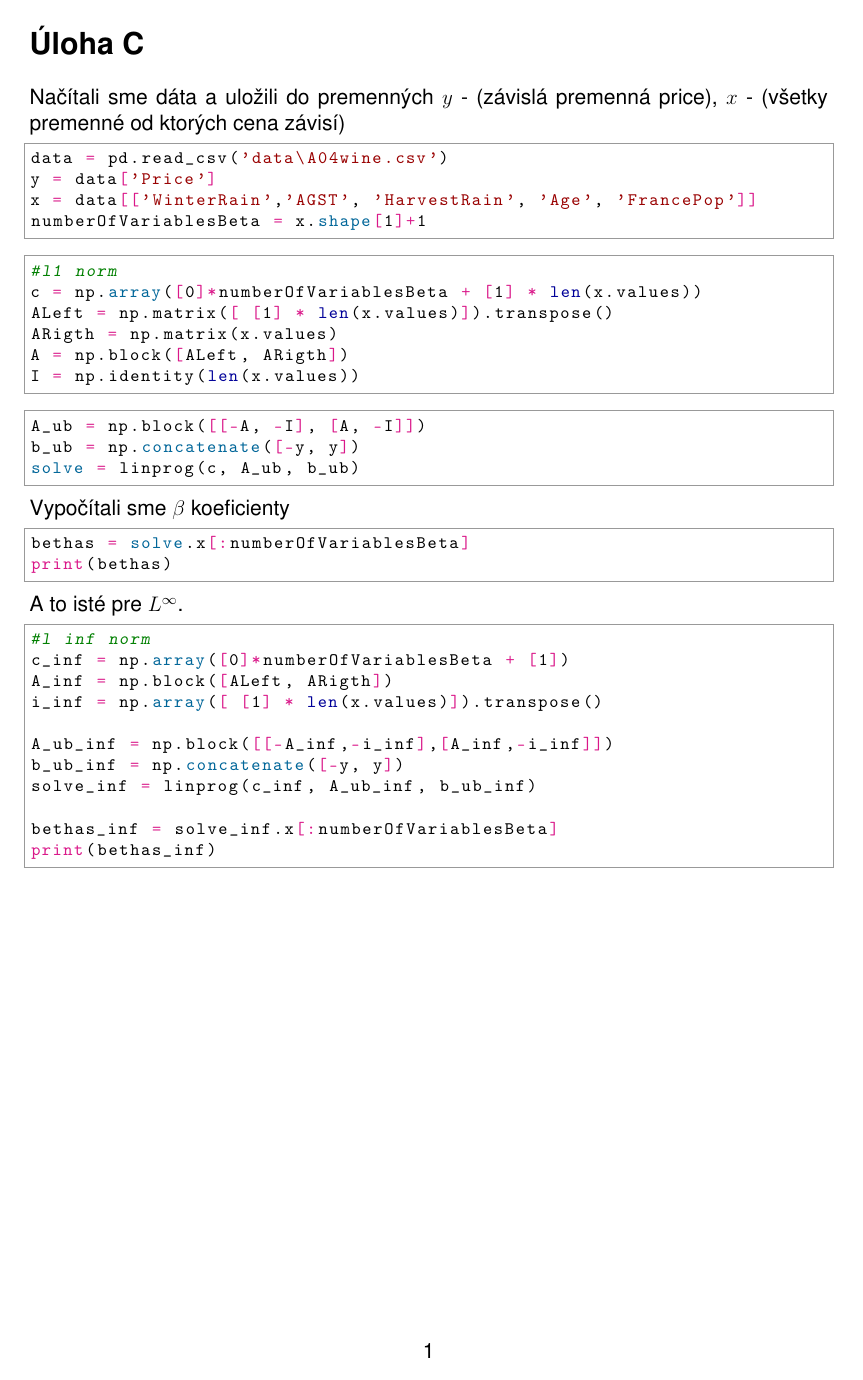
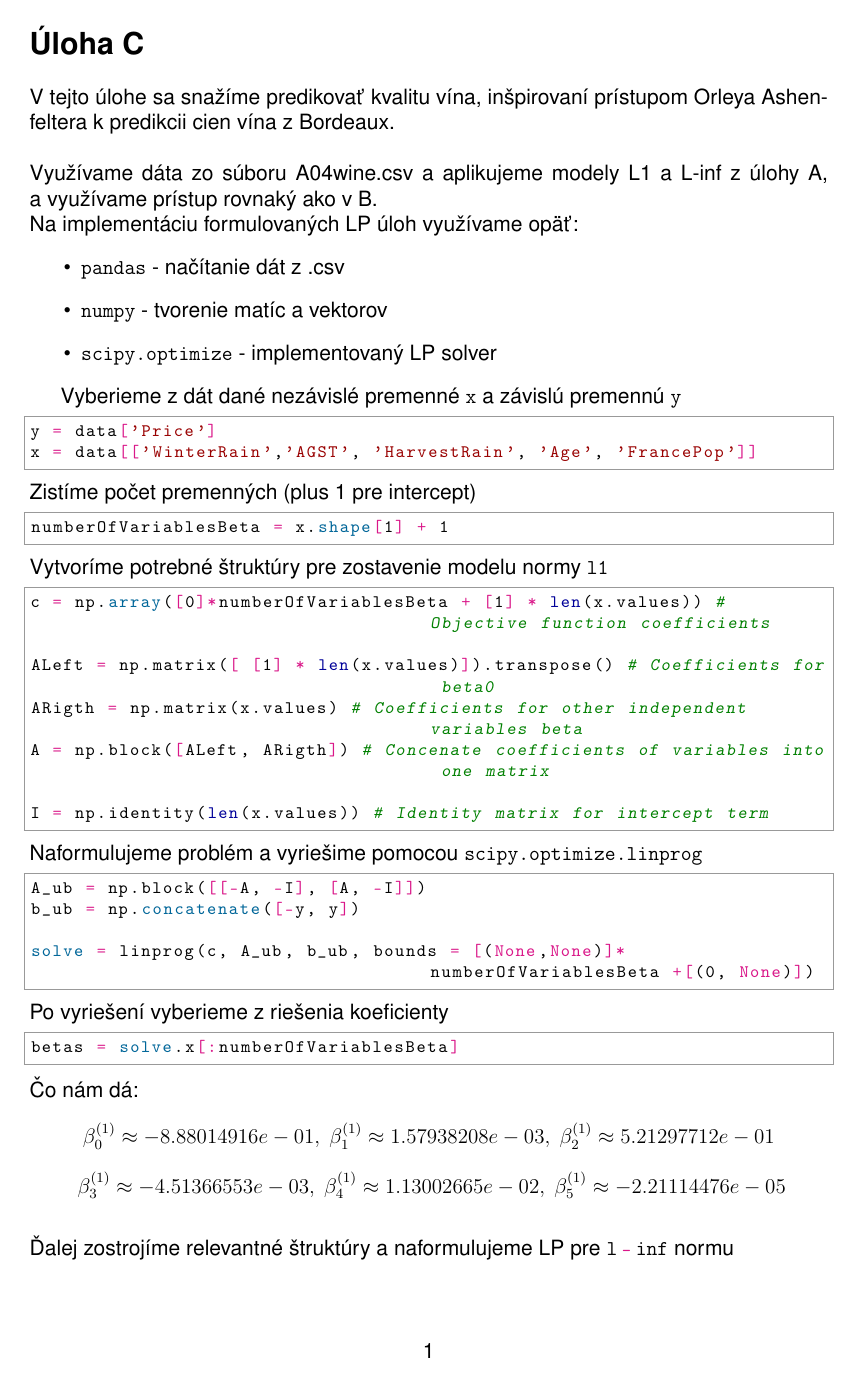
Before and after one commit to spitalskya/Linprog-A04, a LaTeX document (report/taskC.tex): the whole page before the commit and page 1 of 2 after it. Compiled offline with pdfLaTeX.

Commit message:
spisal tex pre task_C

```diff
--- a/report/taskC.tex
+++ b/report/taskC.tex
@@ -30,35 +30,56 @@
 \begin{document}
 
 \section*{Úloha C}
-Načítali sme dáta a uložili do premenných $y$ - (závislá premenná price), $x$ - (všetky premenné od ktorých cena závisí)
+V tejto úlohe sa snažíme predikovať kvalitu vína, inšpirovaní prístupom Orleya Ashenfeltera k predikcii cien vína z Bordeaux.
+\\
+\\
+Využívame dáta zo súboru A04wine.csv a aplikujeme modely L1 a L-inf z úlohy A, a využívame prístup rovnaký ako v B.
+\\
+Na implementáciu formulovaných LP úloh využívame opäť:
+\begin{itemize}
+	\item \pyth|pandas| - načítanie dát z .csv
+	\item \pyth|numpy| - tvorenie matíc a vektorov
+	\item \pyth|scipy.optimize| - implementovaný LP solver
+\end{itemize}
+
+Vyberieme z dát dané nezávislé premenné \pyth|x| a závislú premennú \pyth|y|
+
 \begin{python}
-data = pd.read_csv('data\A04wine.csv')
 y = data['Price']
 x = data[['WinterRain','AGST', 'HarvestRain', 'Age', 'FrancePop']]
-numberOfVariablesBeta = x.shape[1]+1
 \end{python}
+Zistíme počet premenných (plus 1 pre intercept)
 \begin{python}
-#l1 norm
-c = np.array([0]*numberOfVariablesBeta + [1] * len(x.values))
-ALeft = np.matrix([ [1] * len(x.values)]).transpose()
-ARigth = np.matrix(x.values)
-A = np.block([ALeft, ARigth])
-I = np.identity(len(x.values))
+numberOfVariablesBeta = x.shape[1] + 1
 \end{python}
+Vytvoríme potrebné štruktúry pre zostavenie modelu normy \pyth|l1|
+\begin{python}
+c = np.array([0]*numberOfVariablesBeta + [1] * len(x.values)) # Objective function coefficients
 
+ALeft = np.matrix([ [1] * len(x.values)]).transpose() # Coefficients for beta0
+ARigth = np.matrix(x.values) # Coefficients for other independent variables beta
+A = np.block([ALeft, ARigth]) # Concenate coefficients of variables into one matrix
+
+I = np.identity(len(x.values)) # Identity matrix for intercept term
+\end{python}
+Naformulujeme problém a vyriešime pomocou \pyth|scipy.optimize.linprog|
 \begin{python}
 A_ub = np.block([[-A, -I], [A, -I]])
 b_ub = np.concatenate([-y, y])
-solve = linprog(c, A_ub, b_ub)
+
+solve = linprog(c, A_ub, b_ub, bounds = [(None,None)]*numberOfVariablesBeta +[(0, None)])
 \end{python}
-Vypočítali sme $\beta$ koeficienty
+Po vyriešení vyberieme z riešenia koeficienty
 \begin{python}
-bethas = solve.x[:numberOfVariablesBeta]
-print(bethas)
+betas = solve.x[:numberOfVariablesBeta]
 \end{python}
-A to isté pre $L^\infty$.
+Čo nám dá:
+\begin{equation*}
+	\beta_0^{(1)} \approx -8.88014916e-01 ,~\beta_1^{(1)} \approx 1.57938208e-03 ,~\beta_2^{(1)} \approx 5.21297712e-01
+\end{equation*}
+\begin{equation*}
+~\beta_3^{(1)} \approx -4.51366553e-03 ,~\beta_4^{(1)} \approx 1.13002665e-02  ,~\beta_5^{(1)} \approx -2.21114476e-05
+\end{equation*}
+\\
+Ďalej zostrojíme relevantné štruktúry a naformulujeme LP pre \pyth|l-inf| normu
 \begin{python}
-#l inf norm
-c_inf = np.array([0]*numberOfVariablesBeta + [1])
-A_inf = np.block([ALeft, ARigth])
-i_inf = np.array([ [1] * len(x.values)]).transpose()
@@ -65,4 +89,3 @@ i_inf = np.array([ [1] * len(x.values)]).transpose()
 
 A_ub_inf = np.block([[-A_inf,-i_inf],[A_inf,-i_inf]])
 b_ub_inf = np.concatenate([-y, y])
-solve_inf = linprog(c_inf, A_ub_inf, b_ub_inf)
@@ -69,7 +105,4 @@ solve_inf = linprog(c_inf, A_ub_inf, b_ub_inf)
 
-bethas_inf = solve_inf.x[:numberOfVariablesBeta]
-print(bethas_inf)
-\end{python}
 
 
 
```
Also changed, not shown: report/taskC.pdf, report/taskC.tex (16 more changed lines).
